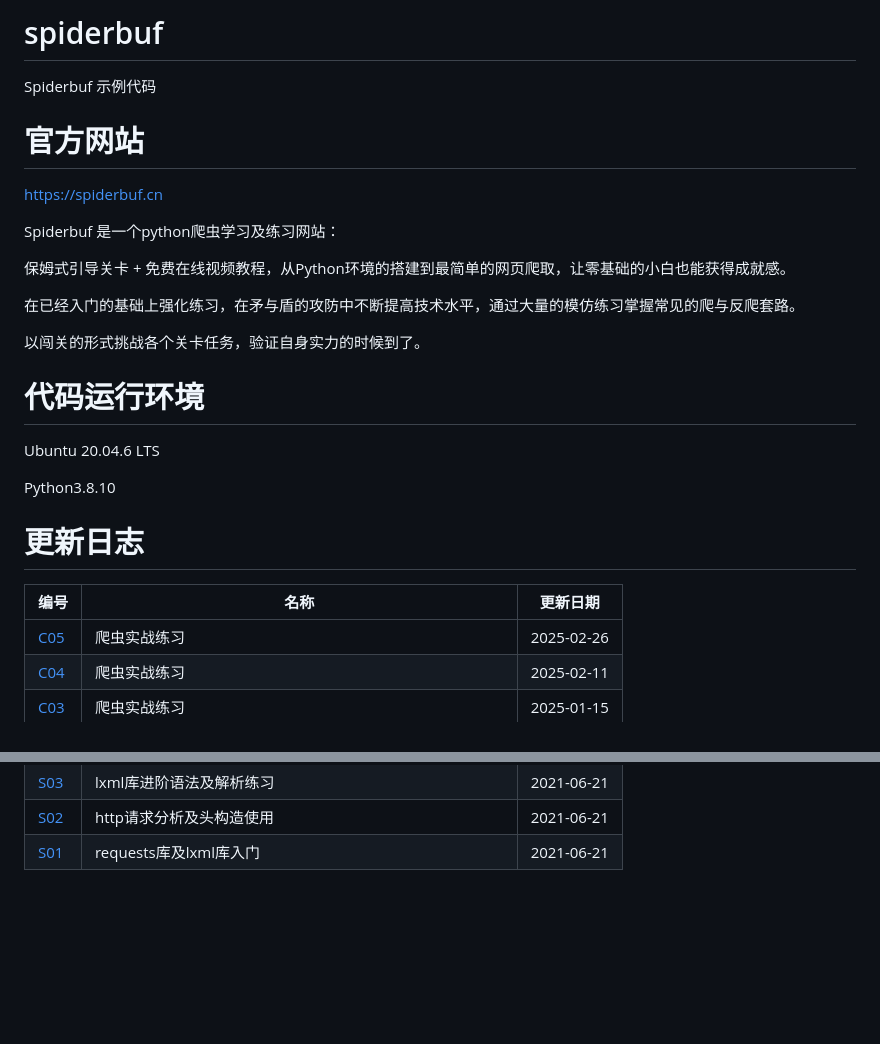
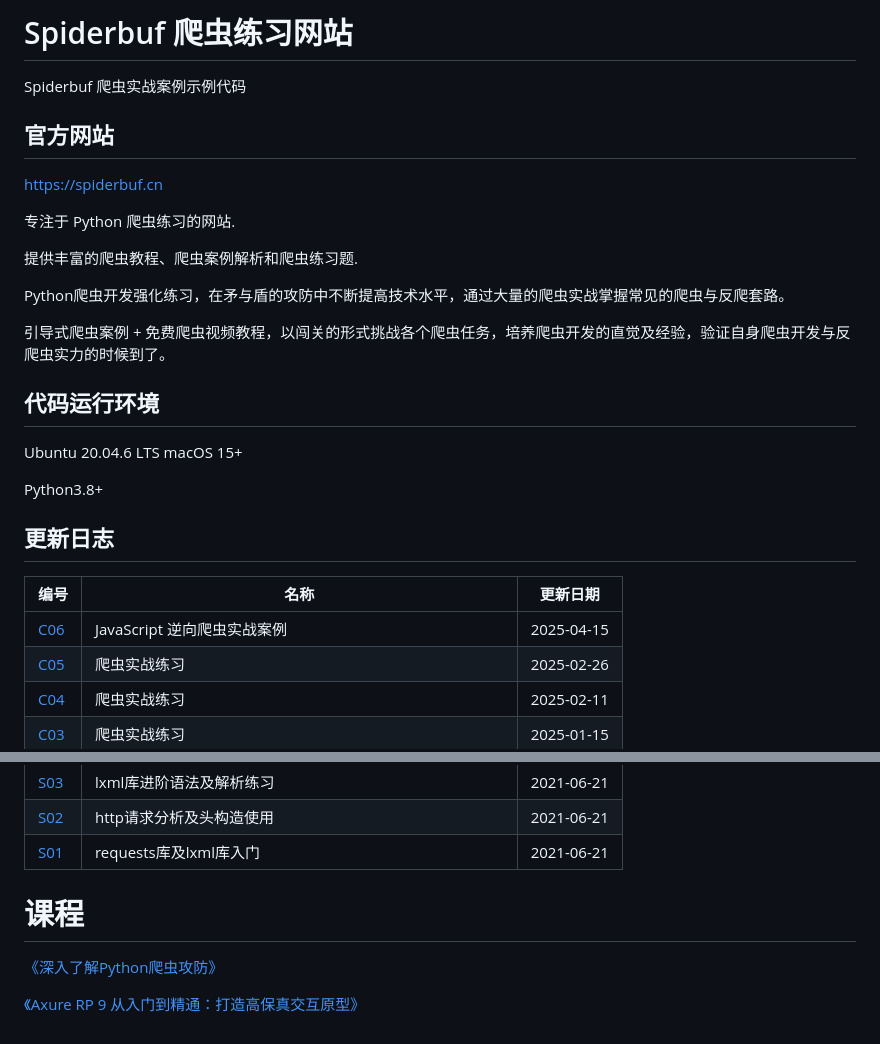
Before and after one commit to hhuayuan/spiderbuf, a Markdown page: README.md, 2 parts joined by grey strips. Drawn GitHub-style; blank space fills up the shorter version.

Commit message:
添加JavaScript 逆向爬虫实战案例描述内容
添加JavaScript 逆向爬虫实战案例描述内容

```diff
--- a/README.md
+++ b/README.md
@@ -1,25 +1,27 @@
-# spiderbuf
-Spiderbuf 示例代码
+# Spiderbuf 爬虫练习网站
+Spiderbuf 爬虫实战案例示例代码
 
-# 官方网站
+## 官方网站
 https://spiderbuf.cn
 
-Spiderbuf 是一个python爬虫学习及练习网站：
+专注于 Python 爬虫练习的网站.
 
-保姆式引导关卡 + 免费在线视频教程，从Python环境的搭建到最简单的网页爬取，让零基础的小白也能获得成就感。
+提供丰富的爬虫教程、爬虫案例解析和爬虫练习题.
 
-在已经入门的基础上强化练习，在矛与盾的攻防中不断提高技术水平，通过大量的模仿练习掌握常见的爬与反爬套路。
+Python爬虫开发强化练习，在矛与盾的攻防中不断提高技术水平，通过大量的爬虫实战掌握常见的爬虫与反爬套路。
 
-以闯关的形式挑战各个关卡任务，验证自身实力的时候到了。
+引导式爬虫案例 + 免费爬虫视频教程，以闯关的形式挑战各个爬虫任务，培养爬虫开发的直觉及经验，验证自身爬虫开发与反爬虫实力的时候到了。
 
-# 代码运行环境
+## 代码运行环境
 Ubuntu 20.04.6 LTS
+macOS 15+
 
-Python3.8.10
+Python3.8+
 
-# 更新日志
+## 更新日志
 | 编号 | 名称 | 更新日期 |
 | ---- | ---- | ---- |
+| [C06](https://spiderbuf.cn/web-scraping-practice/scraper-practice-c06 "JavaScript 逆向爬虫实战案例") | JavaScript 逆向爬虫实战案例 | 2025-04-15 |
 | [C05](https://spiderbuf.cn/web-scraping-practice/scraper-practice-c05 "爬虫实战练习") | 爬虫实战练习 | 2025-02-26 |
 | [C04](https://spiderbuf.cn/web-scraping-practice/scraper-practice-c04 "爬虫实战练习") | 爬虫实战练习 | 2025-02-11 |
 | [C03](https://spiderbuf.cn/web-scraping-practice/scraper-practice-c03 "爬虫实战练习") | 爬虫实战练习 | 2025-01-15 |
@@ -50,3 +52,8 @@ Python3.8.10
 | [S03](https://spiderbuf.cn/web-scraping-practice/lxml-xpath-advanced "lxml库进阶语法及解析练习") | lxml库进阶语法及解析练习 | 2021-06-21 |
 | [S02](https://spiderbuf.cn/web-scraping-practice/scraper-http-header "http请求分析及头构造使用") | http请求分析及头构造使用 | 2021-06-21 |
 | [S01](https://spiderbuf.cn/web-scraping-practice/requests-lxml-for-scraping-beginner "requests库及lxml库入门") | requests库及lxml库入门 | 2021-06-21 |
+
+# 课程
+[《深入了解Python爬虫攻防》](https://www.udemy.com/course/python-spiderbuf/?referralCode=77D640F3DB5A310151DB "深入了解Python爬虫攻防")
+
+[《Axure RP 9 从入门到精通：打造高保真交互原型》](https://www.udemy.com/course/axure-rp-9/?referralCode=3374A9C2D8B735FC54A1 "Axure RP 9 从入门到精通：打造高保真交互原型")
```
